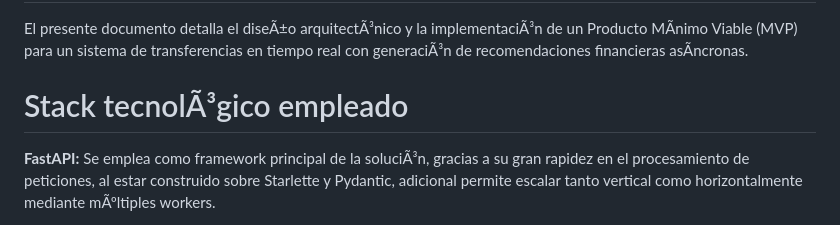
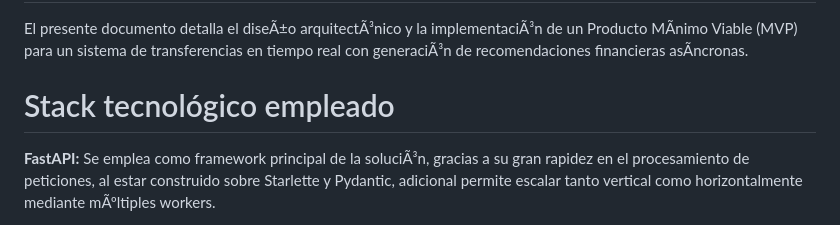
Before and after one commit to Juanmanzan/RETO_TCS, a Markdown page: README.md, the part around the change. Drawn GitHub-style.

Commit message:
actualización del contenido de readmi

```diff
--- a/README.md
+++ b/README.md
@@ -2,7 +2,7 @@
 
 El presente documento detalla el diseÃ±o arquitectÃ³nico y la implementaciÃ³n de un Producto MÃ­nimo Viable (MVP) para un sistema de transferencias en tiempo real con generaciÃ³n de recomendaciones financieras asÃ­ncronas.
 
-# Stack tecnolÃ³gico empleado
+# Stack tecnológico empleado
 
 **FastAPI:** Se emplea como framework principal de la soluciÃ³n, gracias a su gran rapidez en el procesamiento de peticiones, al estar construido sobre Starlette y Pydantic, adicional permite escalar tanto vertical como horizontalmente mediante mÃºltiples workers.
 
```
